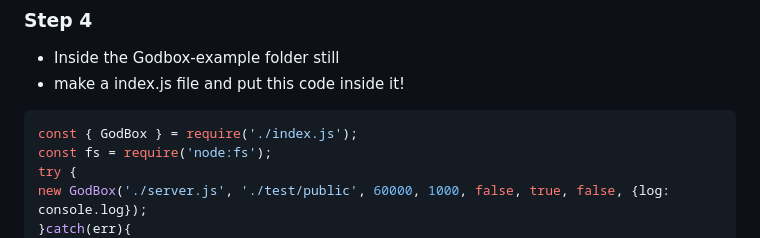
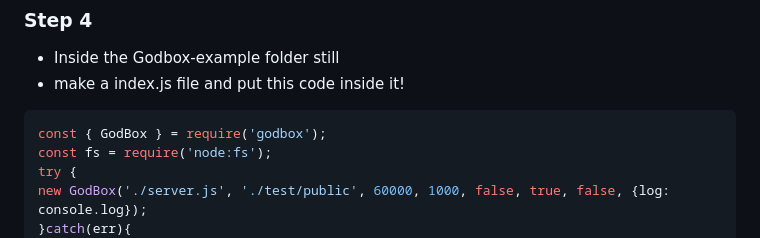
Before and after one commit to john1234brown/godbox, a Markdown page: README.md, the part around the change. Drawn GitHub-style.

````diff
--- a/README.md
+++ b/README.md
@@ -78,7 +78,7 @@ process.child.on(GLOBALLY.getGlobalString(), ()=>{
 - make a index.js file and put this code inside it!
 
 ```js
-const { GodBox } = require('./index.js');
+const { GodBox } = require('godbox');
 const fs = require('node:fs');
 try {
 new GodBox('./server.js', './test/public', 60000, 1000, false, true, false, {log: console.log});
````
